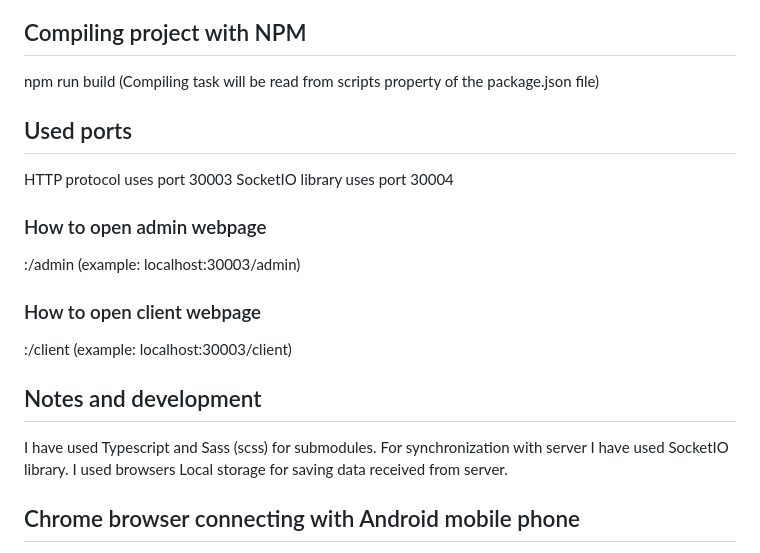
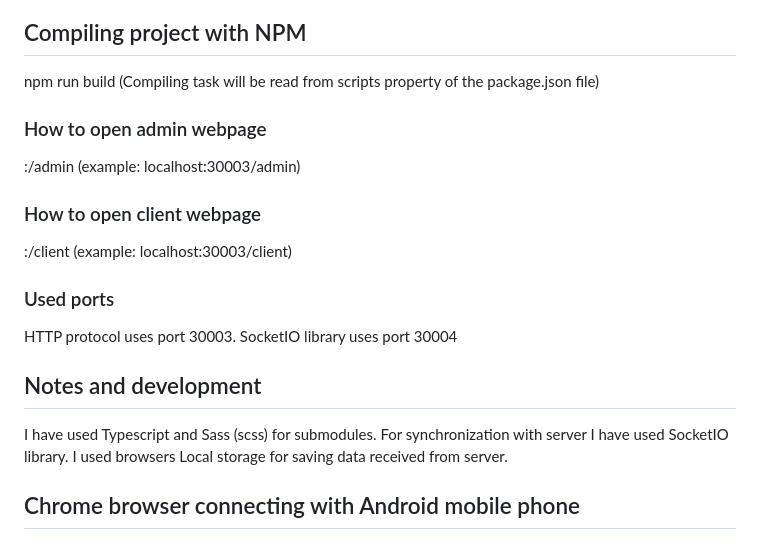
Before and after one commit to lukaprijatelj/UNIVERSITY-Diploma-Assignment, a Markdown page: README.md, the part around the change. Rendered like a GitHub page.

```diff
--- a/README.md
+++ b/README.md
@@ -35,21 +35,20 @@ Run VS code debugger and go to browser and type "http://localhost:30003/admin"
 ## Compiling project with NPM
 npm run build				(Compiling task will be read from scripts property of the package.json file)
 
-
-## Used ports
-HTTP protocol uses port 30003
-SocketIO library uses port 30004
-
 ### How to open admin webpage
 <base-url>:<http-port>/admin		(example: localhost:30003/admin)
 
 ### How to open client webpage
 <base-url>:<http-port>/client		(example: localhost:30003/client)
 
+### Used ports
+HTTP protocol uses port 30003. SocketIO library uses port 30004
+
 
 ## Notes and development
 I have used Typescript and Sass (scss) for submodules. For synchronization with server I have used SocketIO library.
 I used browsers Local storage for saving data received from server.
+
 
 ## Chrome browser connecting with Android mobile phone
 - Use command prompt to run ADB, in cmd go to the install directory of the ADB tools and type:
```
